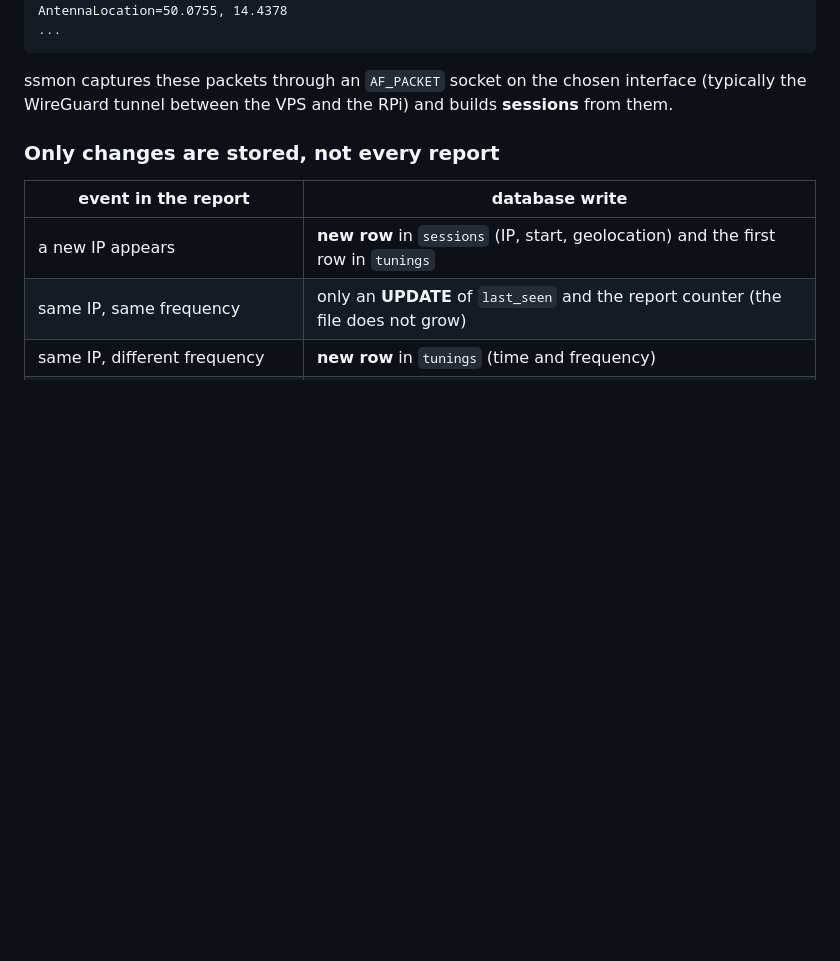
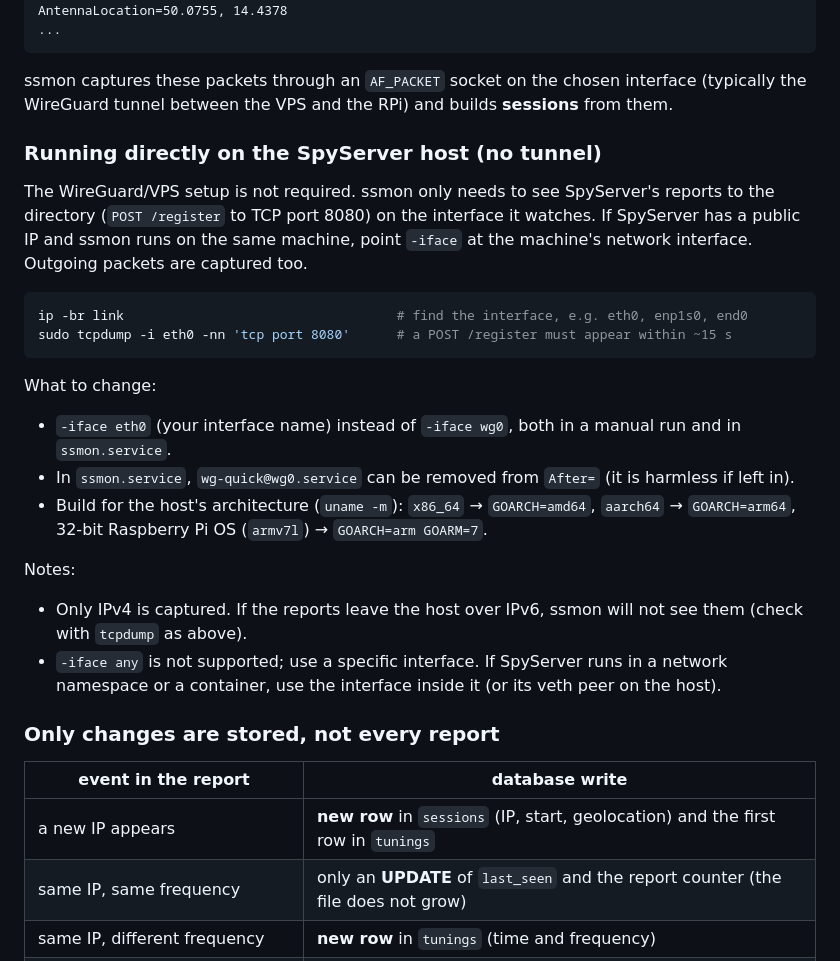
Before and after one commit to jprincl/ssmon, a Markdown page: README.md, the part around the change. Drawn GitHub-style; blank space fills up the shorter version.

Commit message:
Add instructions for direct ssmon usage on host
Added instructions for running ssmon directly on the SpyServer host without a tunnel, including interface configuration and architecture-specific build instructions.

````diff
--- a/README.md
+++ b/README.md
@@ -68,6 +68,31 @@ AntennaLocation=50.0755, 14.4378
 
 ssmon captures these packets through an `AF_PACKET` socket on the chosen interface (typically the
 WireGuard tunnel between the VPS and the RPi) and builds **sessions** from them.
+
+### Running directly on the SpyServer host (no tunnel)
+
+The WireGuard/VPS setup is not required. ssmon only needs to see SpyServer's reports to the directory
+(`POST /register` to TCP port 8080) on the interface it watches. If SpyServer has a public IP and ssmon
+runs on the same machine, point `-iface` at the machine's network interface. Outgoing packets are
+captured too.
+
+```sh
+ip -br link                                   # find the interface, e.g. eth0, enp1s0, end0
+sudo tcpdump -i eth0 -nn 'tcp port 8080'      # a POST /register must appear within ~15 s
+```
+
+What to change:
+- `-iface eth0` (your interface name) instead of `-iface wg0`, both in a manual run and in
+  `ssmon.service`.
+- In `ssmon.service`, `wg-quick@wg0.service` can be removed from `After=` (it is harmless if left in).
+- Build for the host's architecture (`uname -m`): `x86_64` → `GOARCH=amd64`, `aarch64` → `GOARCH=arm64`,
+  32-bit Raspberry Pi OS (`armv7l`) → `GOARCH=arm GOARM=7`.
+
+Notes:
+- Only IPv4 is captured. If the reports leave the host over IPv6, ssmon will not see them (check with
+  `tcpdump` as above).
+- `-iface any` is not supported; use a specific interface. If SpyServer runs in a network namespace
+  or a container, use the interface inside it (or its veth peer on the host).
 
 ### Only changes are stored, not every report
 
````
